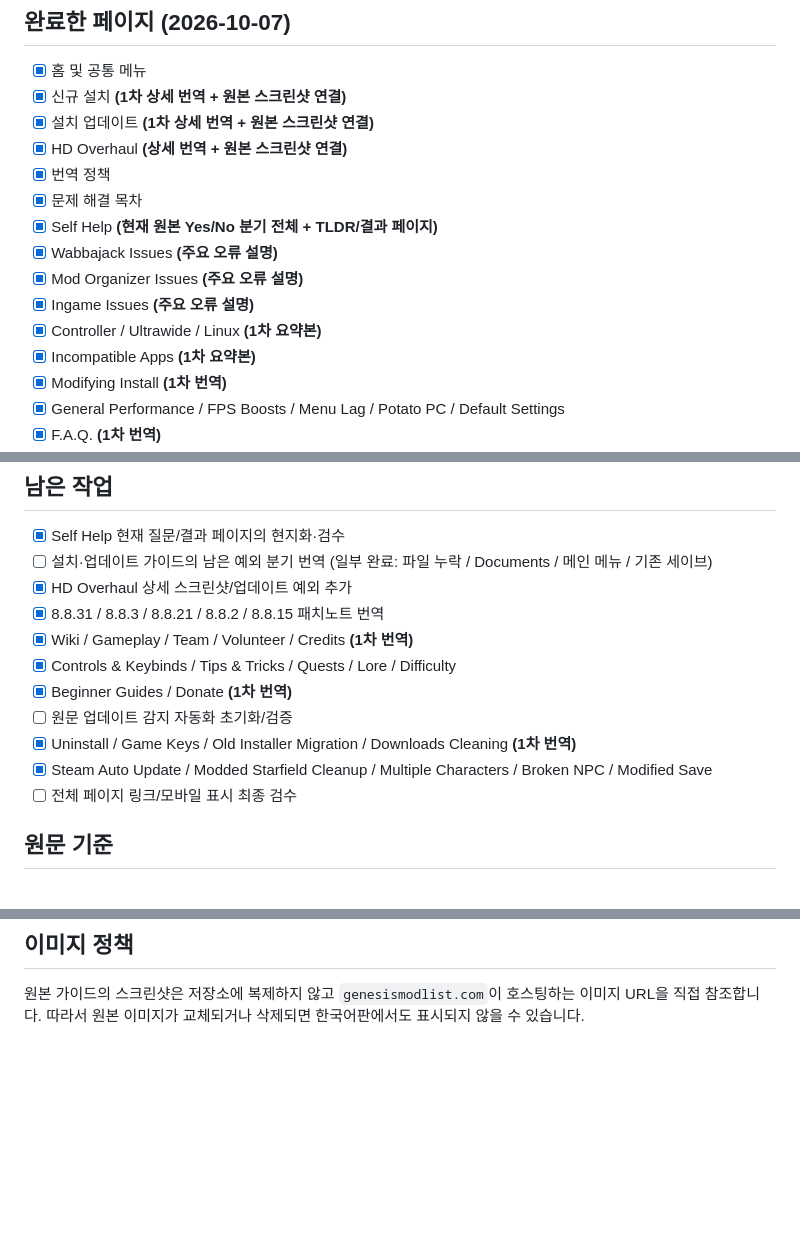
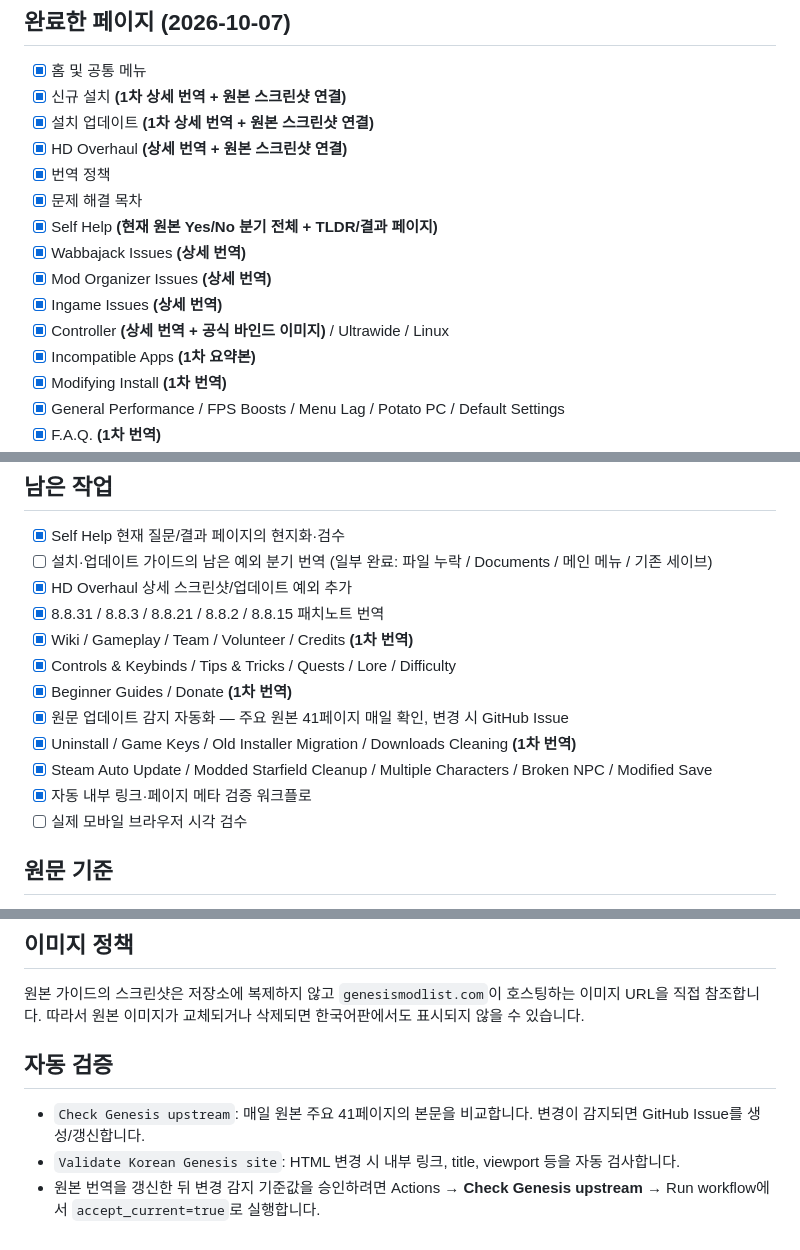
Before and after one commit to munument1/-KR-Starwars-Genesis, a Markdown page: README.md, 3 parts joined by grey strips. GitHub-like rendering; blank space fills up the shorter version.

Commit message:
Document completed automation and validation workflows

```diff
--- a/README.md
+++ b/README.md
@@ -17,10 +17,10 @@ https://munument1.github.io/-KR-Starwars-Genesis/
 - [x] 번역 정책
 - [x] 문제 해결 목차
 - [x] Self Help **(현재 원본 Yes/No 분기 전체 + TLDR/결과 페이지)**
-- [x] Wabbajack Issues **(주요 오류 설명)**
-- [x] Mod Organizer Issues **(주요 오류 설명)**
-- [x] Ingame Issues **(주요 오류 설명)**
-- [x] Controller / Ultrawide / Linux **(1차 요약본)**
+- [x] Wabbajack Issues **(상세 번역)**
+- [x] Mod Organizer Issues **(상세 번역)**
+- [x] Ingame Issues **(상세 번역)**
+- [x] Controller **(상세 번역 + 공식 바인드 이미지)** / Ultrawide / Linux
 - [x] Incompatible Apps **(1차 요약본)**
 - [x] Modifying Install **(1차 번역)**
 - [x] General Performance / FPS Boosts / Menu Lag / Potato PC / Default Settings
@@ -36,10 +36,11 @@ https://munument1.github.io/-KR-Starwars-Genesis/
 - [x] Wiki / Gameplay / Team / Volunteer / Credits **(1차 번역)**
 - [x] Controls & Keybinds / Tips & Tricks / Quests / Lore / Difficulty
 - [x] Beginner Guides / Donate **(1차 번역)**
-- [ ] 원문 업데이트 감지 자동화 초기화/검증
+- [x] 원문 업데이트 감지 자동화 — 주요 원본 41페이지 매일 확인, 변경 시 GitHub Issue
 - [x] Uninstall / Game Keys / Old Installer Migration / Downloads Cleaning **(1차 번역)**
 - [x] Steam Auto Update / Modded Starfield Cleanup / Multiple Characters / Broken NPC / Modified Save
-- [ ] 전체 페이지 링크/모바일 표시 최종 검수
+- [x] 자동 내부 링크·페이지 메타 검증 워크플로
+- [ ] 실제 모바일 브라우저 시각 검수
 
 ## 원문 기준
 
@@ -63,3 +64,9 @@ HTML에 `<meta name="robots" content="noindex,nofollow">`를 삽입했습니다.
 ## 이미지 정책
 
 원본 가이드의 스크린샷은 저장소에 복제하지 않고 `genesismodlist.com`이 호스팅하는 이미지 URL을 직접 참조합니다. 따라서 원본 이미지가 교체되거나 삭제되면 한국어판에서도 표시되지 않을 수 있습니다.
+
+## 자동 검증
+
+- `Check Genesis upstream`: 매일 원본 주요 41페이지의 본문을 비교합니다. 변경이 감지되면 GitHub Issue를 생성/갱신합니다.
+- `Validate Korean Genesis site`: HTML 변경 시 내부 링크, title, viewport 등을 자동 검사합니다.
+- 원본 번역을 갱신한 뒤 변경 감지 기준값을 승인하려면 Actions → **Check Genesis upstream** → Run workflow에서 `accept_current=true`로 실행합니다.
```
